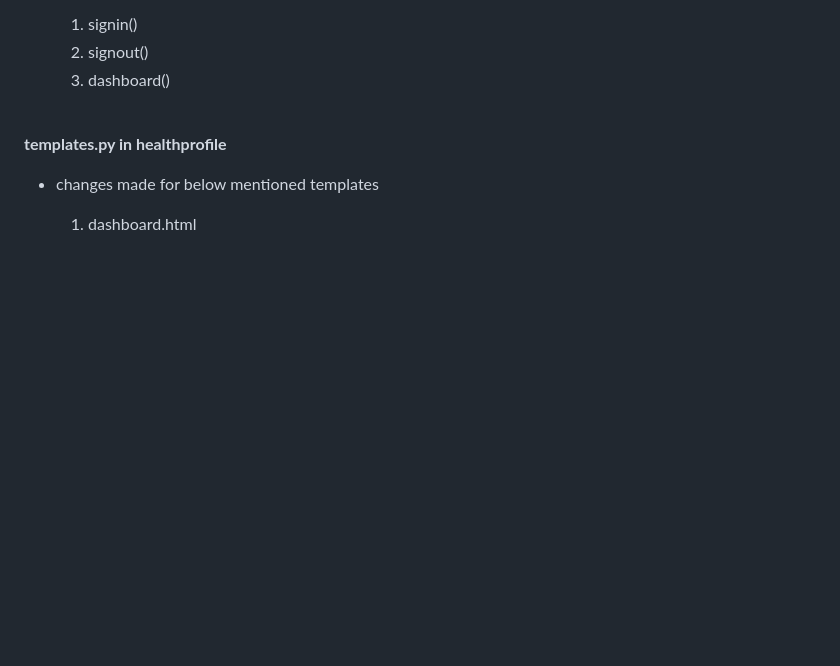
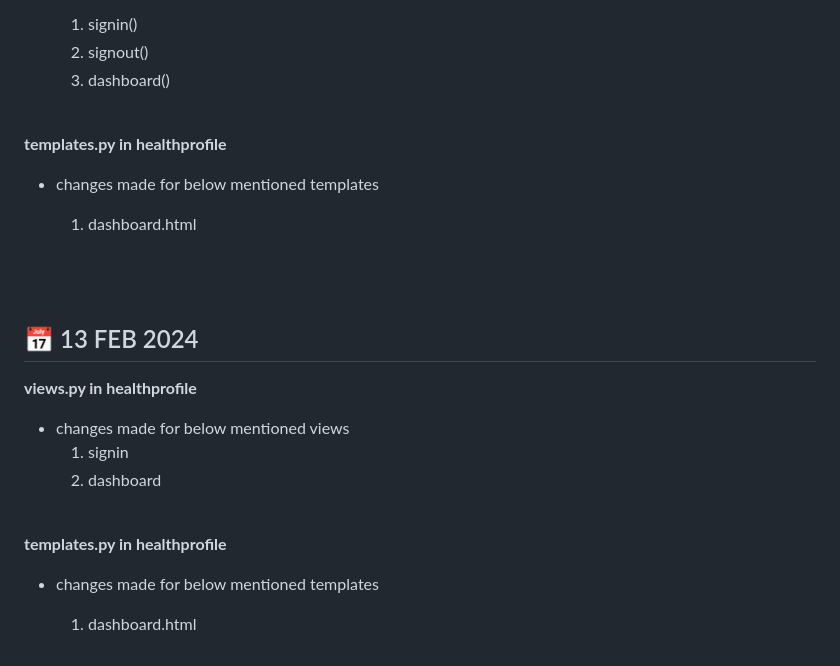
Before and after one commit to nihilamj/sleepwell, a Markdown page: Others/Project Diary.md, the part around the change. Drawn GitHub-style; blank space fills up the shorter version.

Commit message:
14 FEB 2024

```diff
--- a/Others/Project Diary.md
+++ b/Others/Project Diary.md
@@ -259,3 +259,20 @@ base.html
 
 
 <br><br>
+
+
+## 📅 13 FEB 2024
+
+**views.py in healthprofile**
+
+- changes made for below mentioned views
+    1. signin
+    2. dashboard
+
+<br>
+
+**templates.py in healthprofile**
+
+- changes made for below mentioned templates
+
+    1. dashboard.html
```
